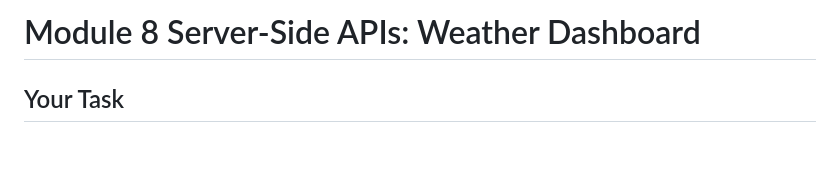
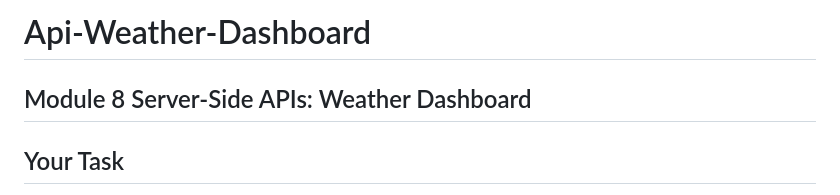
Before and after one commit to fadumasaidcodes/Api-Weather-Dashboard, a Markdown page: README.md, the part around the change. GitHub-like rendering; blank space fills up the shorter version.

```diff
--- a/README.md
+++ b/README.md
@@ -1,4 +1,6 @@
-# Module 8 Server-Side APIs: Weather Dashboard
+# Api-Weather-Dashboard
+
+## Module 8 Server-Side APIs: Weather Dashboard
 
 ## Your Task
 
```
